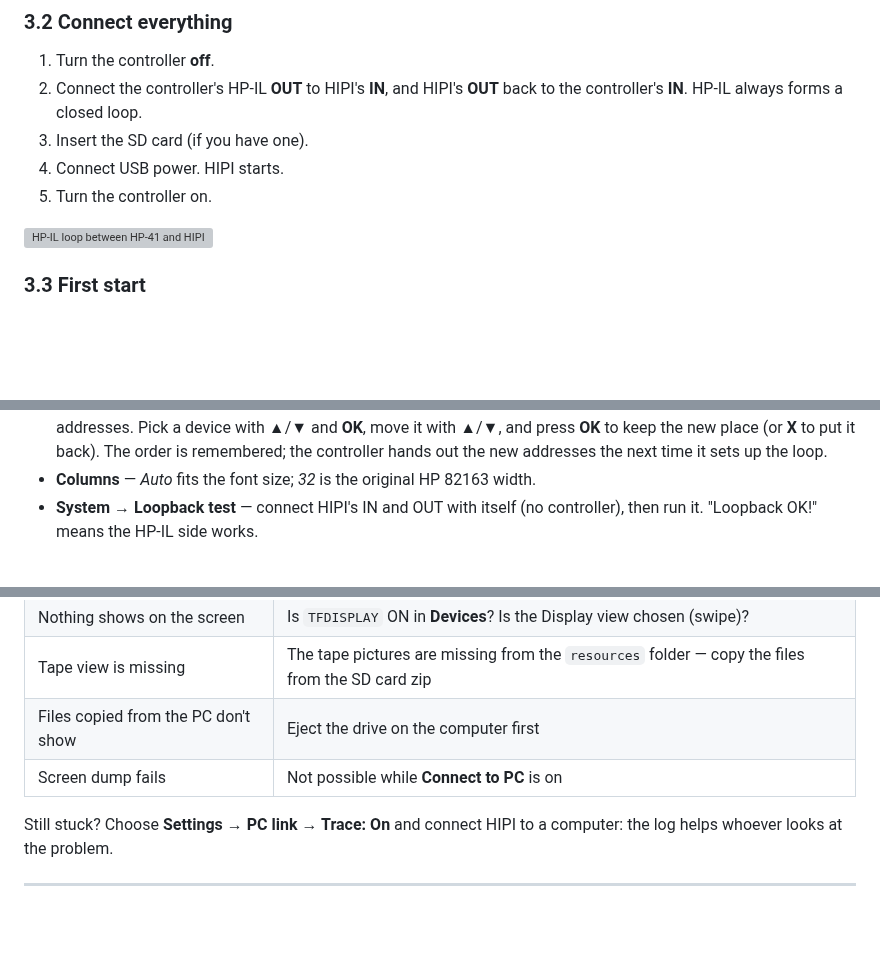
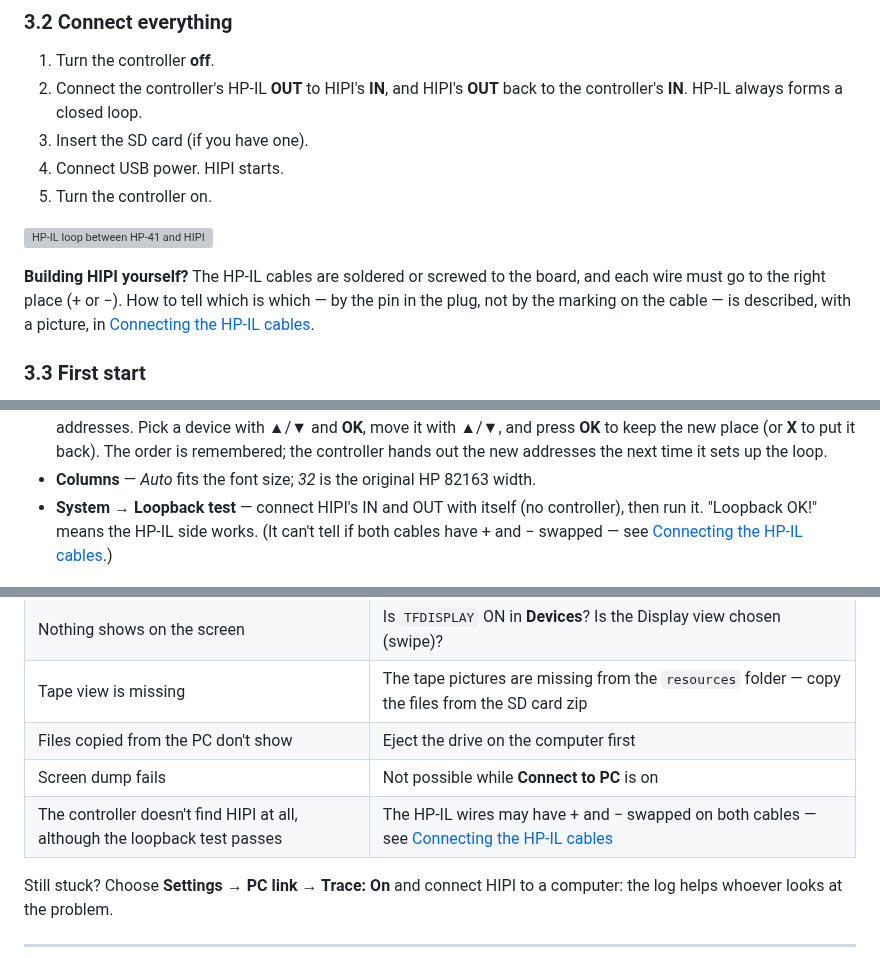
Before and after one commit to ecsfang/HIPI-Board, a Markdown page: documents/USER_MANUAL.md, 3 parts joined by grey strips. Drawn GitHub-style; blank space fills up the shorter version; grey boxes are pictures that could not be loaded.

```diff
--- a/documents/USER_MANUAL.md
+++ b/documents/USER_MANUAL.md
@@ -105,6 +105,12 @@ HIPI creates its settings file, `CONFIG.TXT`, by itself. The buttons, menus and
 5. Turn the controller on.
 
 ![HP-IL loop between HP-41 and HIPI](images/setup-loop.jpg)
+
+**Building HIPI yourself?** The HP-IL cables are soldered or screwed to the
+board, and each wire must go to the right place (+ or −). How to tell which
+is which — by the pin in the plug, not by the marking on the cable — is
+described, with a picture, in
+[Connecting the HP-IL cables](../pcb/README.md#51-connecting-the-hp-il-cables-jp5).
 
 ### 3.3 First start
 
@@ -388,7 +394,9 @@ after power off.
   it sets up the loop.
 - **Columns** — *Auto* fits the font size; *32* is the original HP 82163 width.
 - **System → Loopback test** — connect HIPI's IN and OUT with itself (no controller),
-  then run it. "Loopback OK!" means the HP-IL side works.
+  then run it. "Loopback OK!" means the HP-IL side works. (It can't tell if
+  both cables have + and − swapped — see
+  [Connecting the HP-IL cables](../pcb/README.md#51-connecting-the-hp-il-cables-jp5).)
 
 <a href="images/menu-devices.png"><img src="images/menu-devices.png" alt="Devices menu" width="512"></a>
 
@@ -915,6 +923,7 @@ card files, they are in the SD card zip of that download.
 | Tape view is missing | The tape pictures are missing from the `resources` folder — copy the files from the SD card zip |
 | Files copied from the PC don't show | Eject the drive on the computer first |
 | Screen dump fails | Not possible while **Connect to PC** is on |
+| The controller doesn't find HIPI at all, although the loopback test passes | The HP-IL wires may have + and − swapped on both cables — see [Connecting the HP-IL cables](../pcb/README.md#51-connecting-the-hp-il-cables-jp5) |
 
 Still stuck? Choose **Settings → PC link → Trace: On** and connect HIPI to a computer: the
 log helps whoever looks at the problem.
```
Also changed, not shown: pcb/README.md (+44 -4 lines), pcb/images/hpil-cable-wiring.jpg (added).
